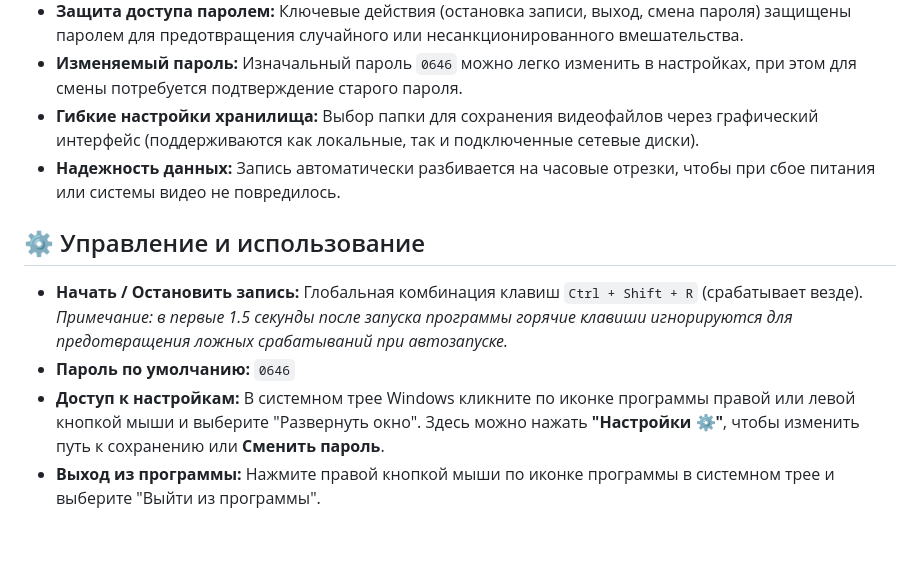
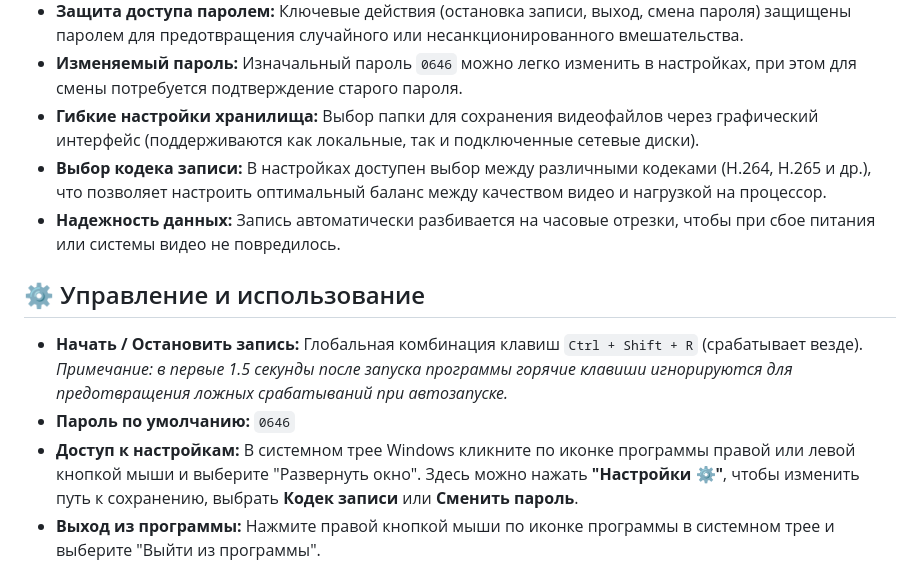
Before and after one commit to KudinovArtemilus/portfolio-2026, a Markdown page: src/assets/description.md, the part around the change. Drawn GitHub-style; blank space fills up the shorter version.

Commit message:
Docs update: added codec selection to Screen Recorder description

```diff
--- a/src/assets/description.md
+++ b/src/assets/description.md
@@ -11,13 +11,14 @@
 - **Защита доступа паролем:** Ключевые действия (остановка записи, выход, смена пароля) защищены паролем для предотвращения случайного или несанкционированного вмешательства.
 - **Изменяемый пароль:** Изначальный пароль `0646` можно легко изменить в настройках, при этом для смены потребуется подтверждение старого пароля.
 - **Гибкие настройки хранилища:** Выбор папки для сохранения видеофайлов через графический интерфейс (поддерживаются как локальные, так и подключенные сетевые диски).
+- **Выбор кодека записи:** В настройках доступен выбор между различными кодеками (H.264, H.265 и др.), что позволяет настроить оптимальный баланс между качеством видео и нагрузкой на процессор.
 - **Надежность данных:** Запись автоматически разбивается на часовые отрезки, чтобы при сбое питания или системы видео не повредилось.
 
 ## ⚙️ Управление и использование
 
 - **Начать / Остановить запись:** Глобальная комбинация клавиш `Ctrl + Shift + R` (срабатывает везде). *Примечание: в первые 1.5 секунды после запуска программы горячие клавиши игнорируются для предотвращения ложных срабатываний при автозапуске.*
 - **Пароль по умолчанию:** `0646`
-- **Доступ к настройкам:** В системном трее Windows кликните по иконке программы правой или левой кнопкой мыши и выберите "Развернуть окно". Здесь можно нажать **"Настройки ⚙"**, чтобы изменить путь к сохранению или **Сменить пароль**.
+- **Доступ к настройкам:** В системном трее Windows кликните по иконке программы правой или левой кнопкой мыши и выберите "Развернуть окно". Здесь можно нажать **"Настройки ⚙"**, чтобы изменить путь к сохранению, выбрать **Кодек записи** или **Сменить пароль**.
 - **Выход из программы:** Нажмите правой кнопкой мыши по иконке программы в системном трее и выберите "Выйти из программы".
 
 ## 🛠 Технологический стек
```
